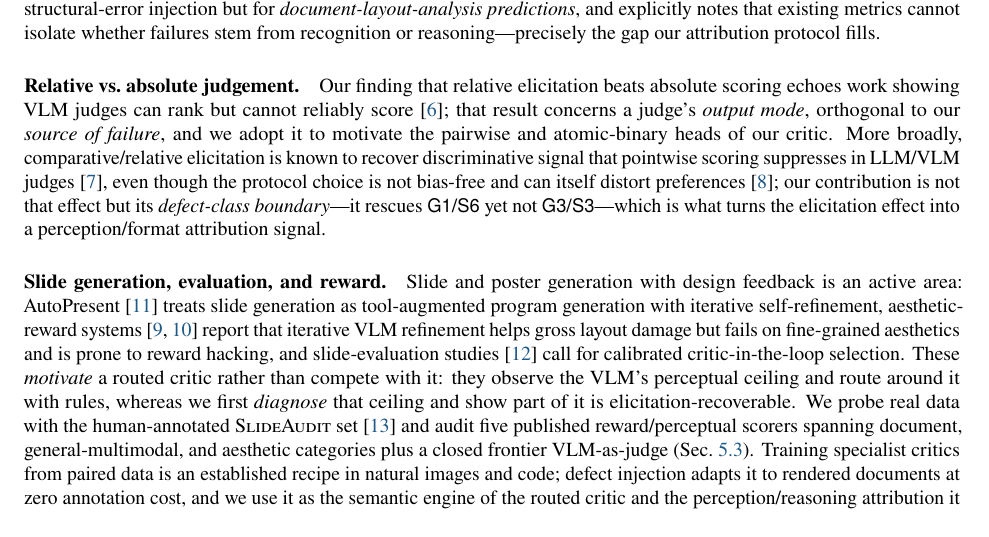
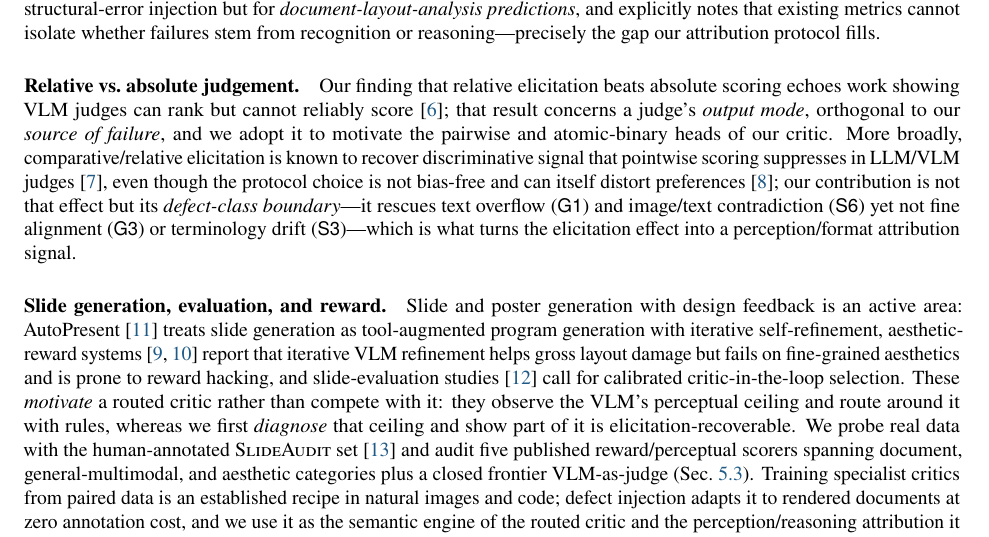
Before and after one commit to MichaelSou1/slide-examiner, a LaTeX paper (paper/main.tex): part of page 3 of 15, cut so that both start at the same text. Compiled offline with pdfLaTeX.

Commit message:
§2: gloss taxonomy codes at first use (defined later in §3)
Related Work referenced G1/S6/G3/S3 before the §3 taxonomy defines them;
gloss each at first occurrence (text overflow / image-text contradiction /
fine alignment / terminology drift) so the paragraph is self-contained for a
linear reader. Surfaced by the cross-section consistency pass. Build clean 15pp.

```diff
--- a/paper/main.tex
+++ b/paper/main.tex
@@ -165,8 +165,9 @@ cannot reliably score~\cite{rankscore}; that result concerns a judge's \emph{out
 More broadly, comparative/relative elicitation is known to recover discriminative signal that pointwise scoring
 suppresses in LLM/VLM judges~\cite{comparative}, even though the protocol choice is not bias-free and can itself
 distort preferences~\cite{pairpoint}; our contribution is not that effect but its \emph{defect-class boundary}---it
-rescues \g{G1}/\g{S6} yet not \g{G3}/\g{S3}---which is what turns the elicitation effect into a
-perception/format attribution signal.
+rescues text overflow (\g{G1}) and image/text contradiction (\g{S6}) yet not fine alignment (\g{G3}) or
+terminology drift (\g{S3})---which is what turns the elicitation effect into a perception/format attribution
+signal.
 
 \paragraph{Slide generation, evaluation, and reward.}
 Slide and poster generation with design feedback is an active area: AutoPresent~\cite{autopresent} treats
```
Also changed, not shown: paper/main.pdf.
